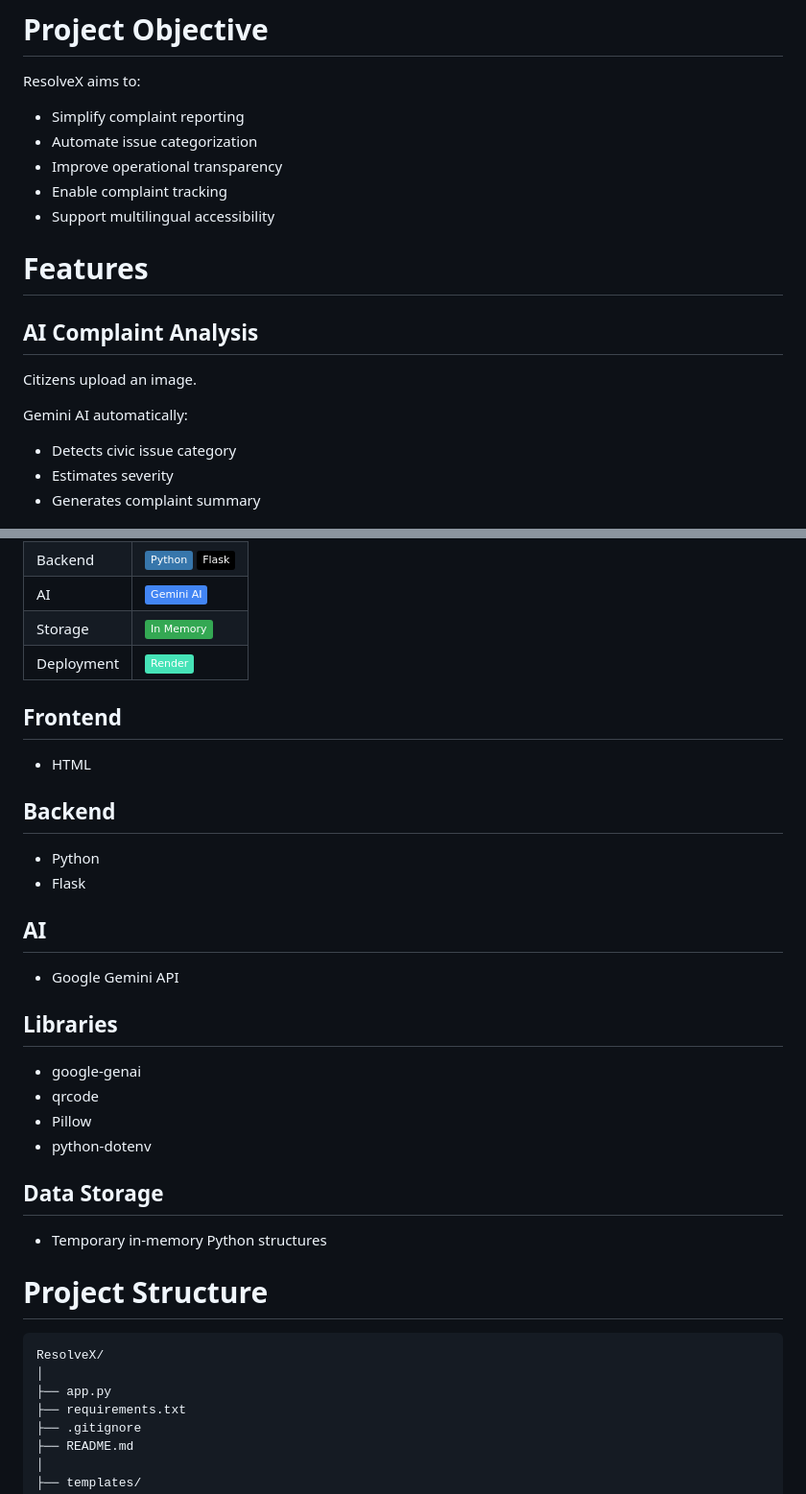
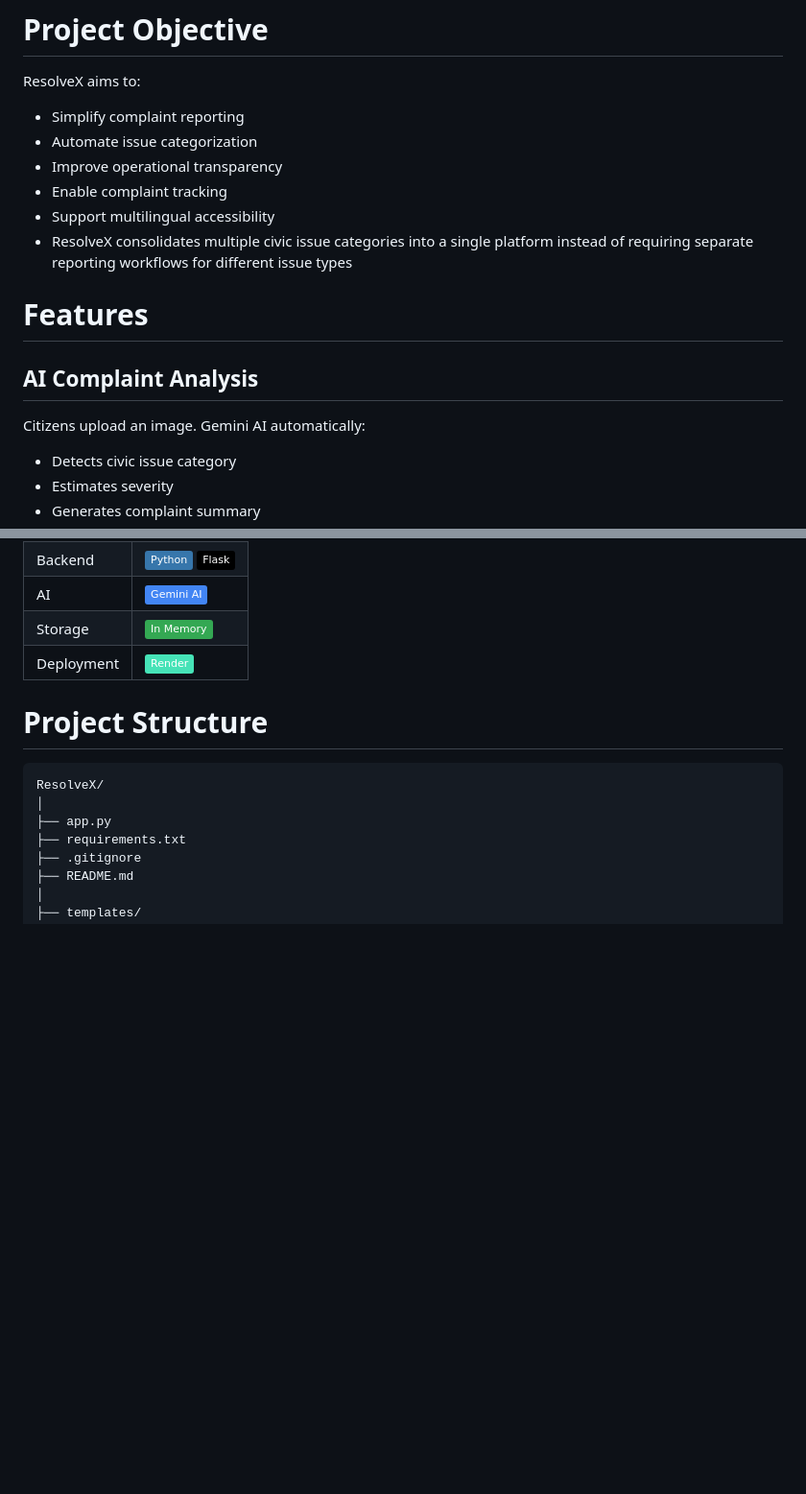
Before and after one commit to Quadranova/ResolveX, a Markdown page: README.md, 2 parts joined by grey strips. Shown at 96% size. GitHub-like rendering; badges without logos; blank space fills up the shorter version.

```diff
--- a/README.md
+++ b/README.md
@@ -28,18 +28,17 @@ ResolveX addresses this using AI-assisted issue analysis and transparent trackin
 # Project Objective
 
 ResolveX aims to:
-
 - Simplify complaint reporting
 - Automate issue categorization
 - Improve operational transparency
 - Enable complaint tracking
 - Support multilingual accessibility
+- ResolveX consolidates multiple civic issue categories into a single platform instead of requiring separate reporting workflows for different issue types
 
 # Features
 
 ## AI Complaint Analysis
 Citizens upload an image.
-
 Gemini AI automatically:
 - Detects civic issue category
 - Estimates severity
@@ -147,21 +146,6 @@ AI analysis is returned in the selected language.
 | AI | ![Gemini](https://img.shields.io/badge/Gemini_AI-4285F4?logo=google&logoColor=white) |
 | Storage | ![Memory](https://img.shields.io/badge/In_Memory-34A853?style=flat) |
 | Deployment | ![Render](https://img.shields.io/badge/Render-46E3B7?logo=render&logoColor=black) |
-
-## Frontend
-- HTML
-## Backend
-- Python
-- Flask
-## AI
-- Google Gemini API
-## Libraries
-- google-genai
-- qrcode
-- Pillow
-- python-dotenv
-## Data Storage
-- Temporary in-memory Python structures
 
 # Project Structure
 
```
